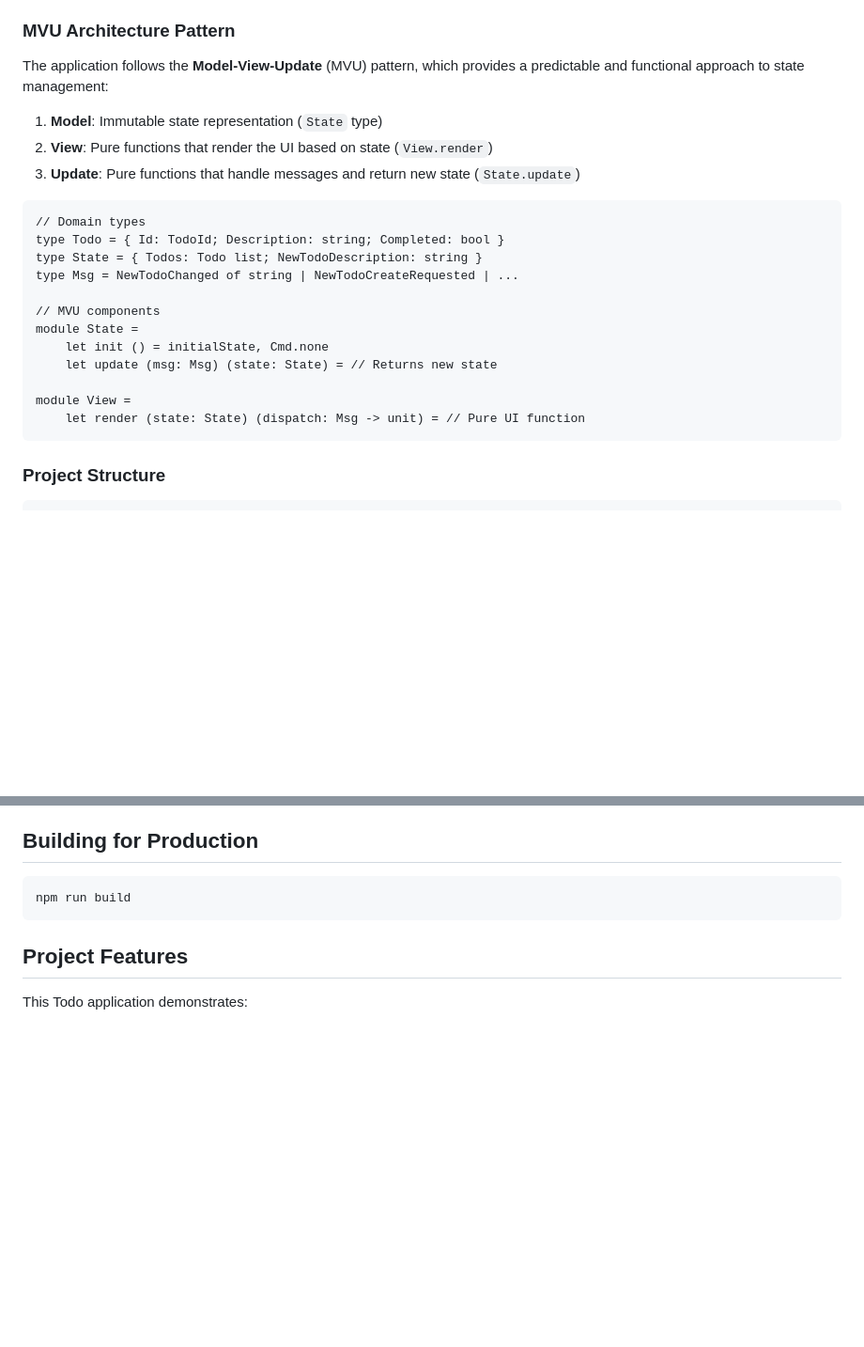
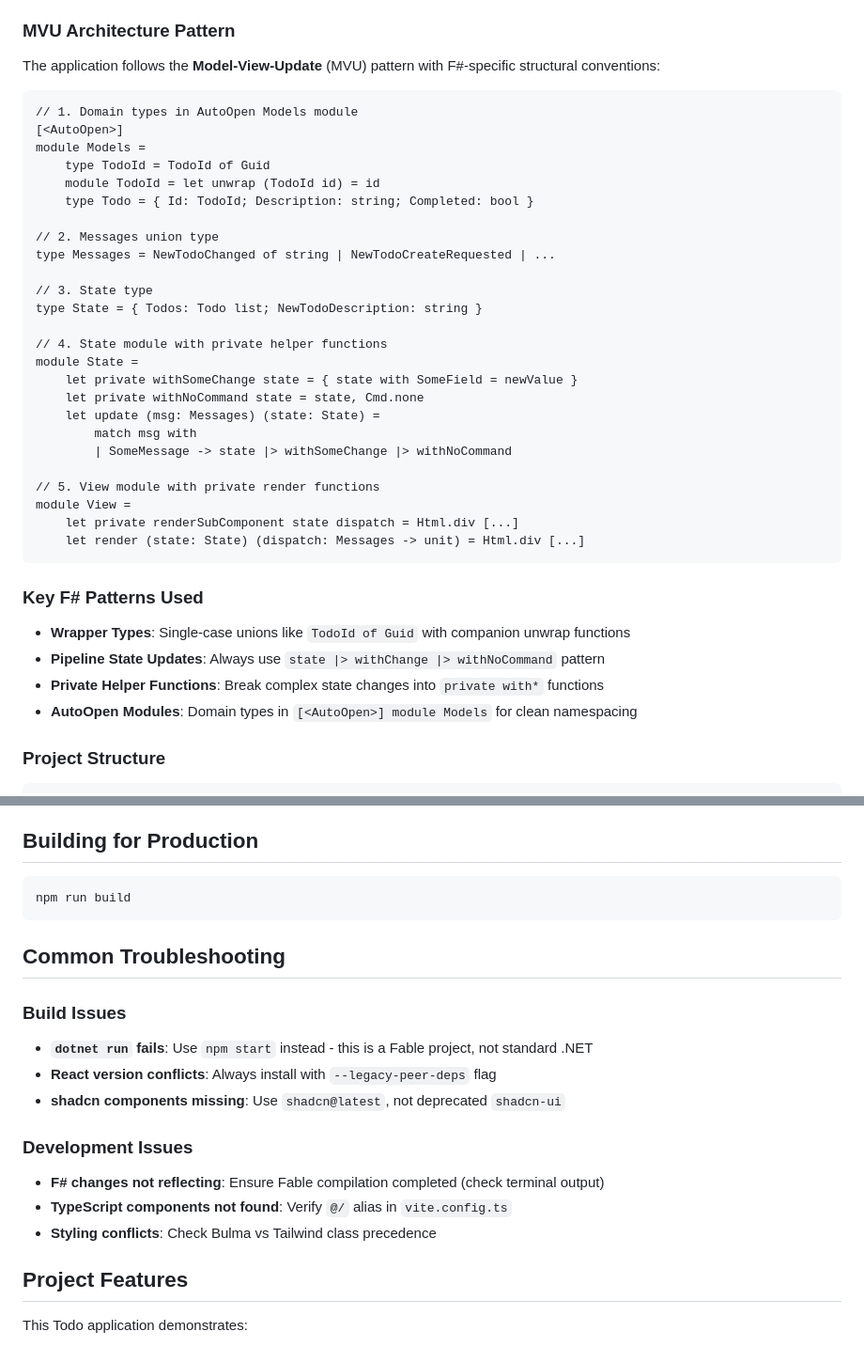
Before and after one commit to johnny-alibuyog/Elmish.Intro, a Markdown page: readme.md, 2 parts joined by grey strips. Shown: that part at 94% size. Rendered like a GitHub page; blank space fills up the shorter version.

````diff
--- a/readme.md
+++ b/readme.md
@@ -21,26 +21,42 @@ This project showcases a functional approach to frontend development using F# th
 
 ### MVU Architecture Pattern
 
-The application follows the **Model-View-Update** (MVU) pattern, which provides a predictable and functional approach to state management:
-
-1. **Model**: Immutable state representation (`State` type)
-2. **View**: Pure functions that render the UI based on state (`View.render`)
-3. **Update**: Pure functions that handle messages and return new state (`State.update`)
+The application follows the **Model-View-Update** (MVU) pattern with F#-specific structural conventions:
 
 ```fsharp
-// Domain types
-type Todo = { Id: TodoId; Description: string; Completed: bool }
+// 1. Domain types in AutoOpen Models module
+[<AutoOpen>]
+module Models =
+    type TodoId = TodoId of Guid
+    module TodoId = let unwrap (TodoId id) = id
+    type Todo = { Id: TodoId; Description: string; Completed: bool }
+
+// 2. Messages union type
+type Messages = NewTodoChanged of string | NewTodoCreateRequested | ...
+
+// 3. State type
 type State = { Todos: Todo list; NewTodoDescription: string }
-type Msg = NewTodoChanged of string | NewTodoCreateRequested | ...
 
-// MVU components
+// 4. State module with private helper functions
 module State =
-    let init () = initialState, Cmd.none
-    let update (msg: Msg) (state: State) = // Returns new state
+    let private withSomeChange state = { state with SomeField = newValue }
+    let private withNoCommand state = state, Cmd.none
+    let update (msg: Messages) (state: State) =
+        match msg with
+        | SomeMessage -> state |> withSomeChange |> withNoCommand
 
+// 5. View module with private render functions
 module View =
-    let render (state: State) (dispatch: Msg -> unit) = // Pure UI function
+    let private renderSubComponent state dispatch = Html.div [...]
+    let render (state: State) (dispatch: Messages -> unit) = Html.div [...]
 ```
+
+### Key F# Patterns Used
+
+- **Wrapper Types**: Single-case unions like `TodoId of Guid` with companion unwrap functions
+- **Pipeline State Updates**: Always use `state |> withChange |> withNoCommand` pattern
+- **Private Helper Functions**: Break complex state changes into `private with*` functions
+- **AutoOpen Modules**: Domain types in `[<AutoOpen>] module Models` for clean namespacing
 
 ### Project Structure
 
@@ -147,6 +206,18 @@ Each Elmish component typically contains:
 ```bash
 npm run build
 ```
+
+## Common Troubleshooting
+
+### Build Issues
+- **`dotnet run` fails**: Use `npm start` instead - this is a Fable project, not standard .NET
+- **React version conflicts**: Always install with `--legacy-peer-deps` flag
+- **shadcn components missing**: Use `shadcn@latest`, not deprecated `shadcn-ui`
+
+### Development Issues
+- **F# changes not reflecting**: Ensure Fable compilation completed (check terminal output)
+- **TypeScript components not found**: Verify `@/` alias in `vite.config.ts`
+- **Styling conflicts**: Check Bulma vs Tailwind class precedence
 
 ## Project Features
 
````
Also changed, not shown: other parts of readme.md (+58 -15 lines), .github/copilot-instructions.md (+61 -104 lines).
